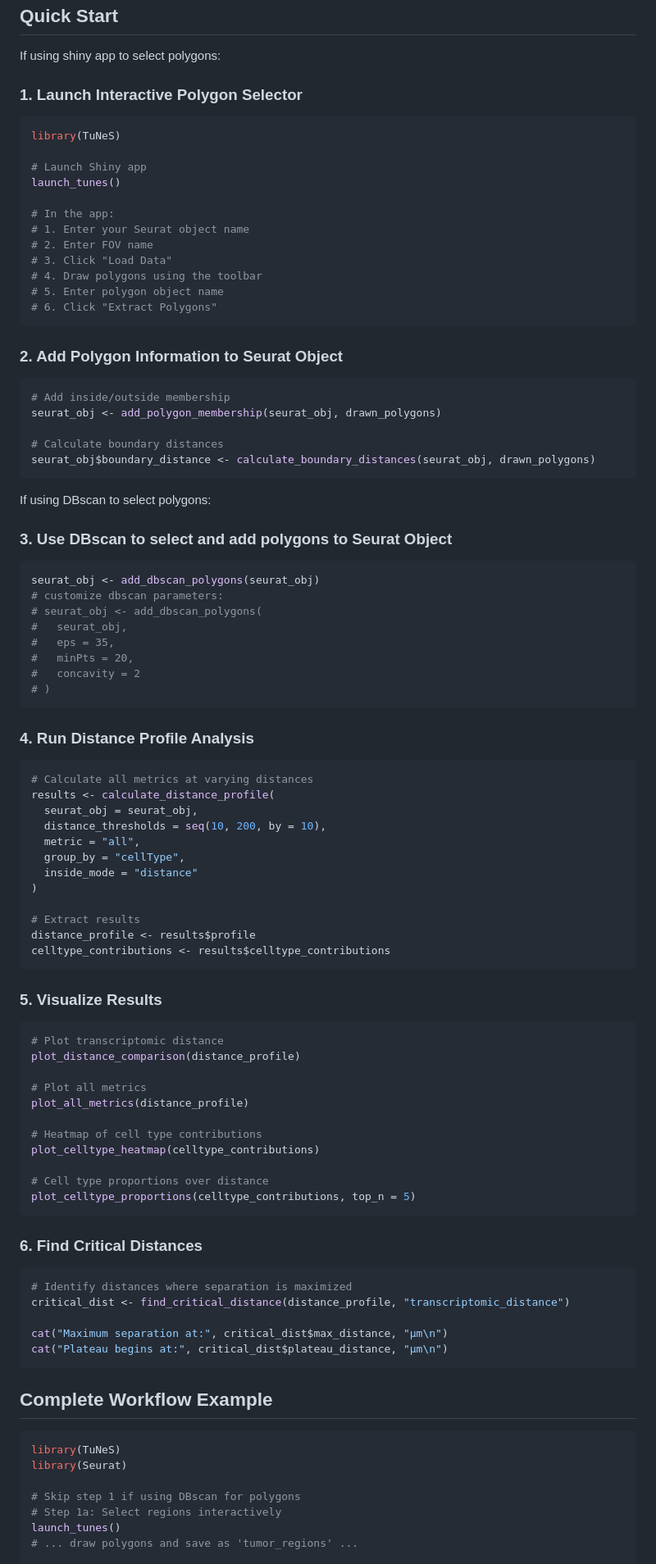
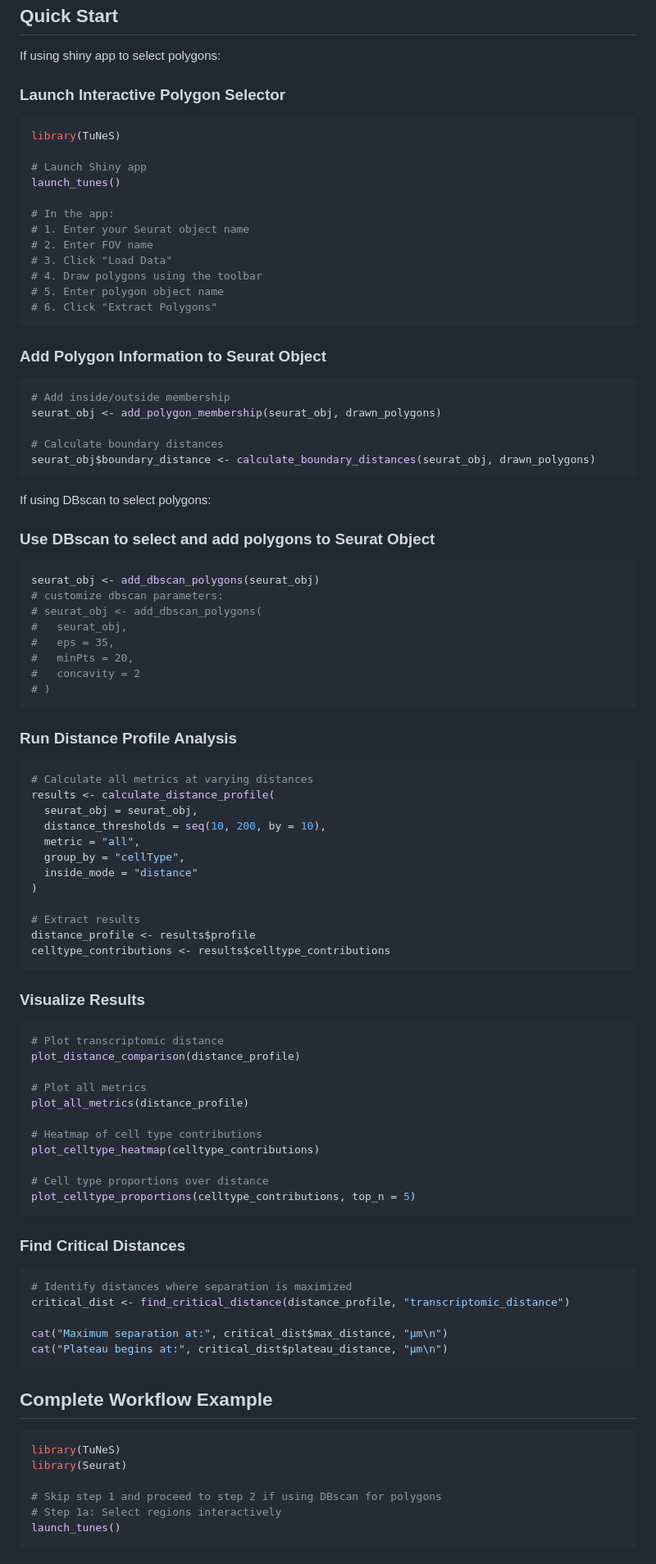
Before and after one commit to ndsimons/TuNeS, a Markdown page: README.md, the part around one of its changes. Shown at 82% size. GitHub-like rendering.

````diff
--- a/README.md
+++ b/README.md
@@ -39,7 +39,7 @@ TuNeS requires the following packages:
 ## Quick Start
 
 If using shiny app to select polygons:
-### 1. Launch Interactive Polygon Selector
+### Launch Interactive Polygon Selector
 
 ```r
 library(TuNeS)
@@ -56,7 +56,7 @@ launch_tunes()
 # 6. Click "Extract Polygons"
 ```
 
-### 2. Add Polygon Information to Seurat Object
+### Add Polygon Information to Seurat Object
 
 ```r
 # Add inside/outside membership
@@ -67,7 +67,7 @@ seurat_obj$boundary_distance <- calculate_boundary_distances(seurat_obj, drawn_p
 ```
 
 If using DBscan to select polygons:
-### 3. Use DBscan to select and add polygons to Seurat Object
+### Use DBscan to select and add polygons to Seurat Object
 
 ```r
 seurat_obj <- add_dbscan_polygons(seurat_obj)
@@ -80,7 +80,7 @@ seurat_obj <- add_dbscan_polygons(seurat_obj)
 # )
 ```
 
-### 4. Run Distance Profile Analysis
+### Run Distance Profile Analysis
 
 ```r
 # Calculate all metrics at varying distances
@@ -97,7 +97,7 @@ distance_profile <- results$profile
 celltype_contributions <- results$celltype_contributions
 ```
 
-### 5. Visualize Results
+### Visualize Results
 
 ```r
 # Plot transcriptomic distance
@@ -113,7 +113,7 @@ plot_celltype_heatmap(celltype_contributions)
 plot_celltype_proportions(celltype_contributions, top_n = 5)
 ```
 
-### 6. Find Critical Distances
+### Find Critical Distances
 
 ```r
 # Identify distances where separation is maximized
@@ -129,8 +129,7 @@ cat("Plateau begins at:", critical_dist$plateau_distance, "μm\n")
 library(TuNeS)
 library(Seurat)
 
-# Skip step 1 if using DBscan for polygons
+# Skip step 1 and proceed to step 2 if using DBscan for polygons
 # Step 1a: Select regions interactively
 launch_tunes()
-# ... draw polygons and save as 'tumor_regions' ...
 
````
Also changed, not shown: other parts of README.md (+2 -2 lines).
